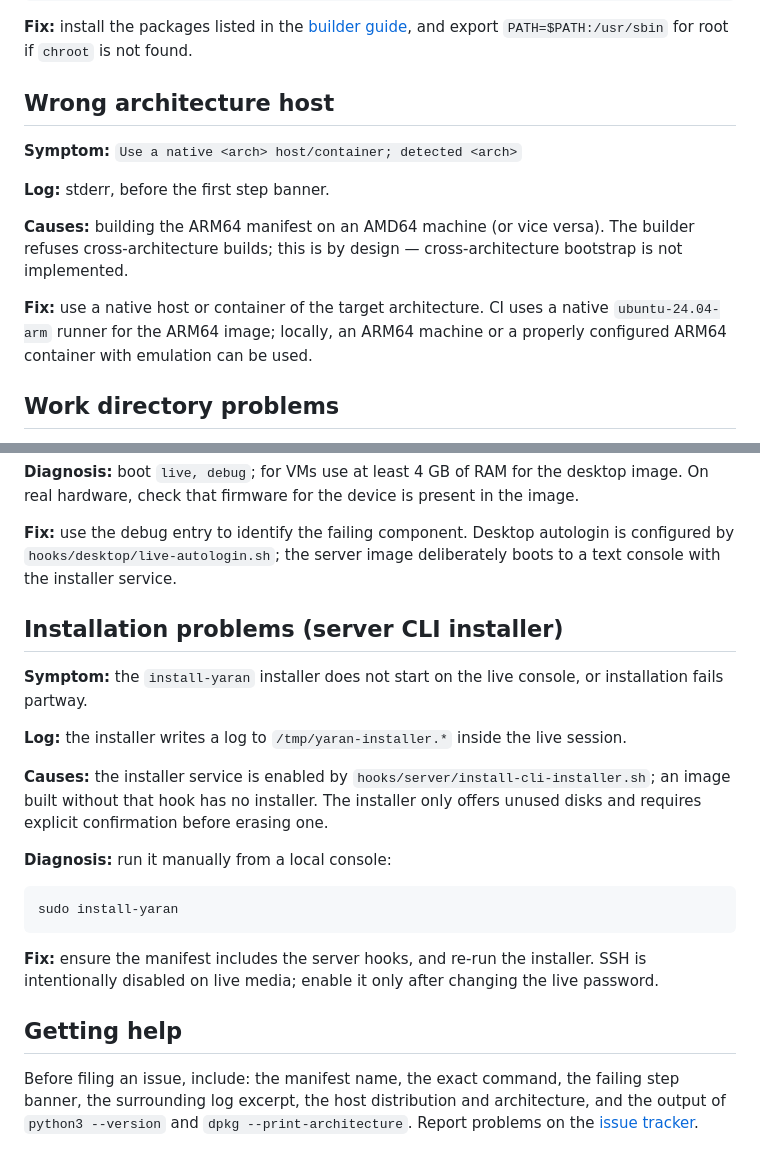
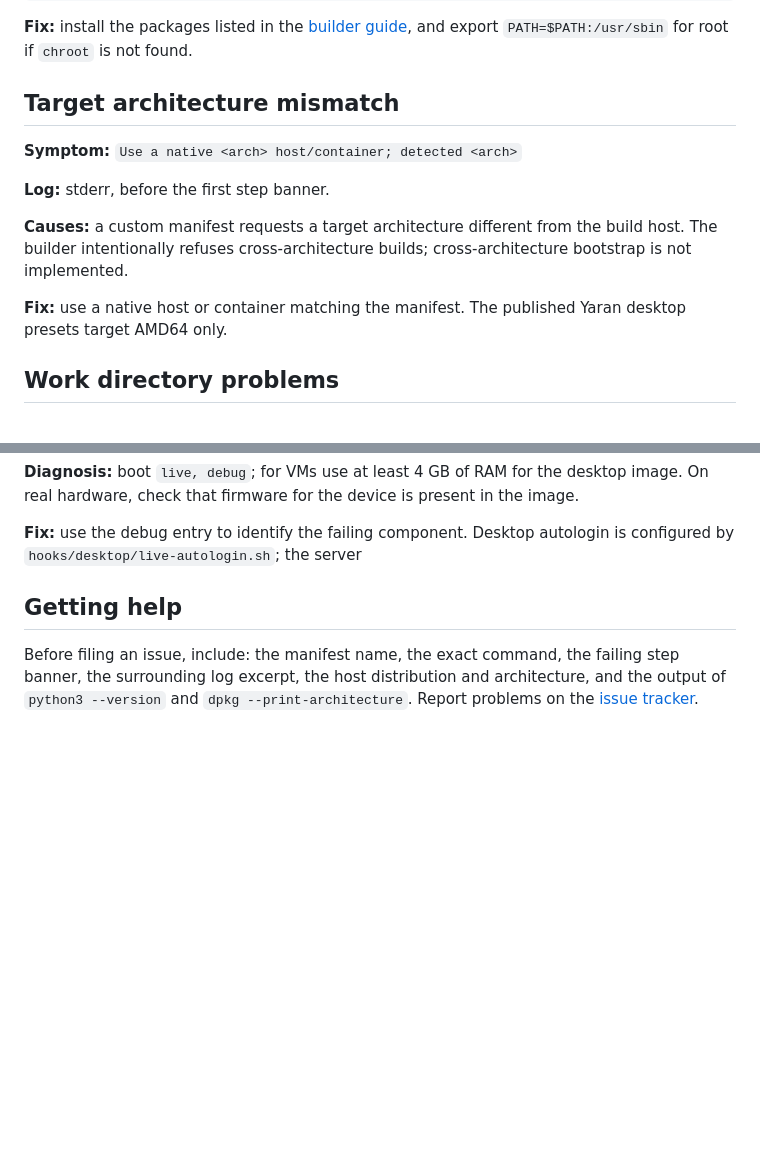
Before and after one commit to ahb1390/Yaran_Tiling_Linux, a Markdown page: docs/troubleshooting.md, 2 parts joined by grey strips. GitHub-like rendering; blank space fills up the shorter version.

Commit message:
Remove obsolete ARM64 and server troubleshooting sections

````diff
--- a/docs/troubleshooting.md
+++ b/docs/troubleshooting.md
@@ -64,19 +64,18 @@ dpkg -l debootstrap squashfs-tools xorriso mtools dosfstools grub2-common
 [builder guide](builder.md#host-requirements), and export
 `PATH=$PATH:/usr/sbin` for root if `chroot` is not found.
 
-## Wrong architecture host
+## Target architecture mismatch
 
 **Symptom:** `Use a native <arch> host/container; detected <arch>`
 
 **Log:** stderr, before the first step banner.
 
-**Causes:** building the ARM64 manifest on an AMD64 machine (or vice
-versa). The builder refuses cross-architecture builds; this is by design —
+**Causes:** a custom manifest requests a target architecture different from
+the build host. The builder intentionally refuses cross-architecture builds;
 cross-architecture bootstrap is not implemented.
 
-**Fix:** use a native host or container of the target architecture. CI uses
-a native `ubuntu-24.04-arm` runner for the ARM64 image; locally, an ARM64
-machine or a properly configured ARM64 container with emulation can be used.
+**Fix:** use a native host or container matching the manifest. The published
+Yaran desktop presets target AMD64 only.
 
 ## Work directory problems
 
@@ -267,30 +266,7 @@ present in the image.
 
 **Fix:** use the debug entry to identify the failing component. Desktop
 autologin is configured by `hooks/desktop/live-autologin.sh`; the server
-image deliberately boots to a text console with the installer service.
 
-## Installation problems (server CLI installer)
-
-**Symptom:** the `install-yaran` installer does not start on the live
-console, or installation fails partway.
-
-**Log:** the installer writes a log to `/tmp/yaran-installer.*` inside the
-live session.
-
-**Causes:** the installer service is enabled by
-`hooks/server/install-cli-installer.sh`; an image built without that hook
-has no installer. The installer only offers unused disks and requires
-explicit confirmation before erasing one.
-
-**Diagnosis:** run it manually from a local console:
-
-```sh
-sudo install-yaran
-```
-
-**Fix:** ensure the manifest includes the server hooks, and re-run the
-installer. SSH is intentionally disabled on live media; enable it only
-after changing the live password.
 
 ## Getting help
 
````
